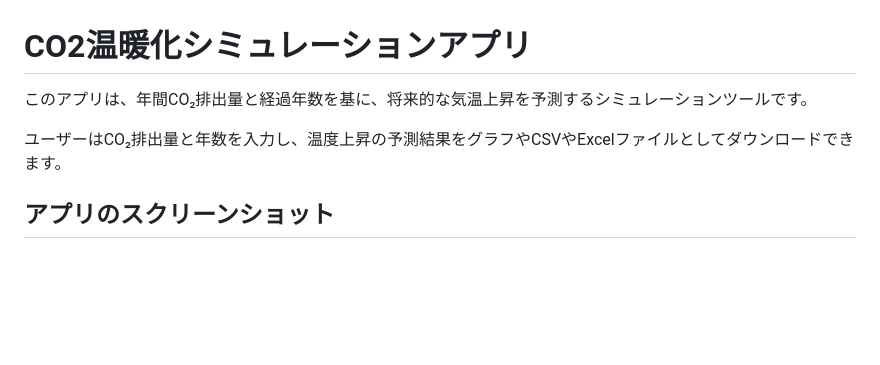
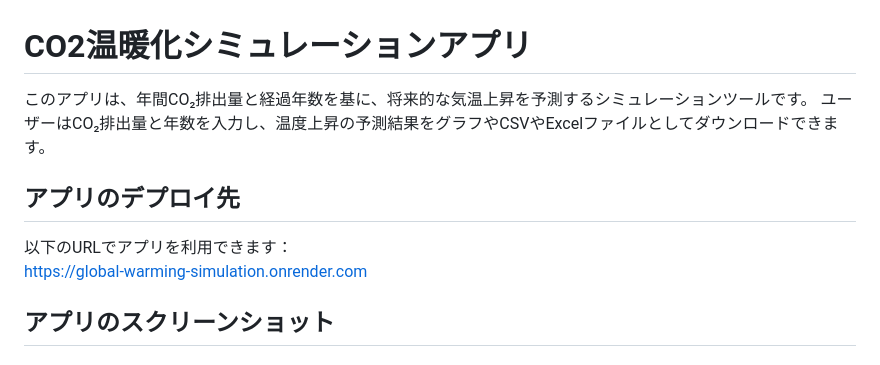
Before and after one commit to TechCat-Hello/global_warming_simulation, a Markdown page: README.md, the part around the change. Rendered like a GitHub page; blank space fills up the shorter version.

```diff
--- a/README.md
+++ b/README.md
@@ -1,7 +1,12 @@
 # CO2温暖化シミュレーションアプリ
 このアプリは、年間CO₂排出量と経過年数を基に、将来的な気温上昇を予測するシミュレーションツールです。
+ユーザーはCO₂排出量と年数を入力し、温度上昇の予測結果をグラフやCSVやExcelファイルとしてダウンロードできます。
 
-ユーザーはCO₂排出量と年数を入力し、温度上昇の予測結果をグラフやCSVやExcelファイルとしてダウンロードできます。
+## アプリのデプロイ先
+以下のURLでアプリを利用できます：
+https://global-warming-simulation.onrender.com
+
+
 
 ## アプリのスクリーンショット
 
```
